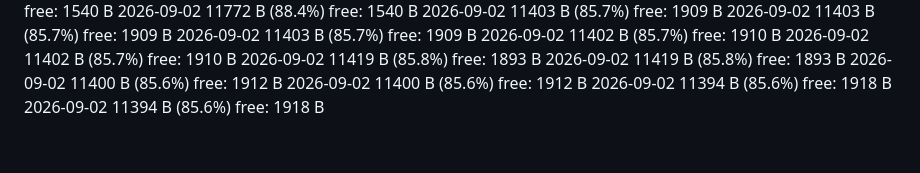
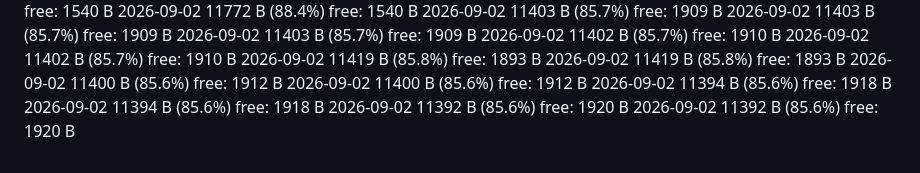
Before and after one commit to JoeyCacciatore3/nat-20-unicorn, a Markdown page: SIZELOG.md, the part around the change. Drawn GitHub-style.

Commit message:
docs: record Wavedash deploy mn7exrk (11,392 B, aligned with 4a01e9f)

```diff
--- a/SIZELOG.md
+++ b/SIZELOG.md
@@ -831,3 +831,5 @@
 2026-09-02  11400 B  (85.6%)  free: 1912 B
 2026-09-02  11394 B  (85.6%)  free: 1918 B
 2026-09-02  11394 B  (85.6%)  free: 1918 B
+2026-09-02  11392 B  (85.6%)  free: 1920 B
+2026-09-02  11392 B  (85.6%)  free: 1920 B
```
